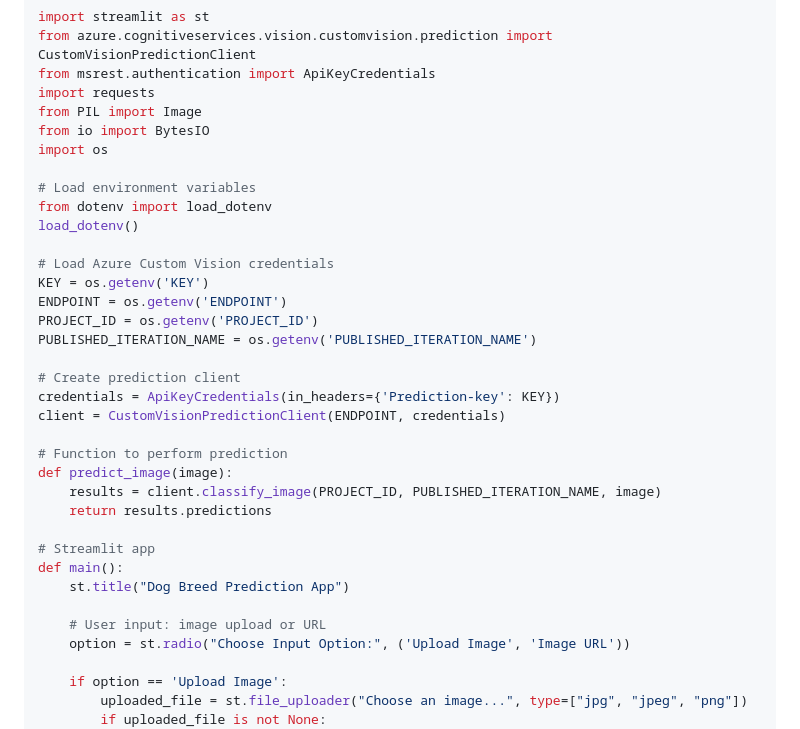
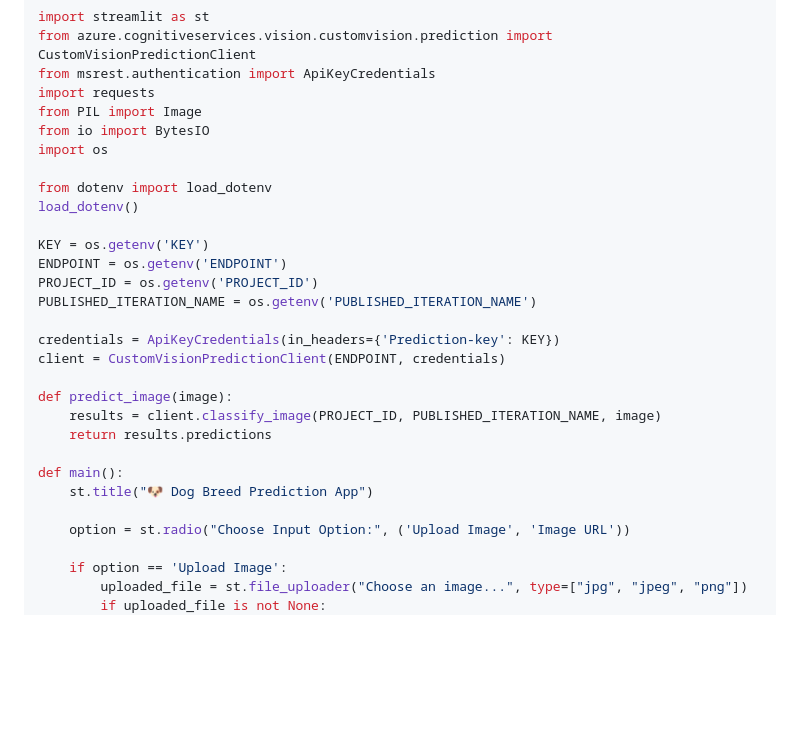
Before and after one commit to Bunny77K9/custom-vision-workshop, a Markdown page: documentation/deploy.md, the part around one of its changes. Rendered like a GitHub page; blank space fills up the shorter version.

```diff
--- a/documentation/deploy.md
+++ b/documentation/deploy.md
@@ -13,30 +95,24 @@ from PIL import Image
 from io import BytesIO
 import os
 
-# Load environment variables
 from dotenv import load_dotenv
 load_dotenv()
 
-# Load Azure Custom Vision credentials
 KEY = os.getenv('KEY')
 ENDPOINT = os.getenv('ENDPOINT')
 PROJECT_ID = os.getenv('PROJECT_ID')
 PUBLISHED_ITERATION_NAME = os.getenv('PUBLISHED_ITERATION_NAME')
 
-# Create prediction client
 credentials = ApiKeyCredentials(in_headers={'Prediction-key': KEY})
 client = CustomVisionPredictionClient(ENDPOINT, credentials)
 
-# Function to perform prediction
 def predict_image(image):
     results = client.classify_image(PROJECT_ID, PUBLISHED_ITERATION_NAME, image)
     return results.predictions
 
-# Streamlit app
 def main():
-    st.title("Dog Breed Prediction App")
+    st.title("🐶 Dog Breed Prediction App")
 
-    # User input: image upload or URL
     option = st.radio("Choose Input Option:", ('Upload Image', 'Image URL'))
 
     if option == 'Upload Image':
```
Also changed, not shown: other parts of documentation/deploy.md (+133 -23 lines).
